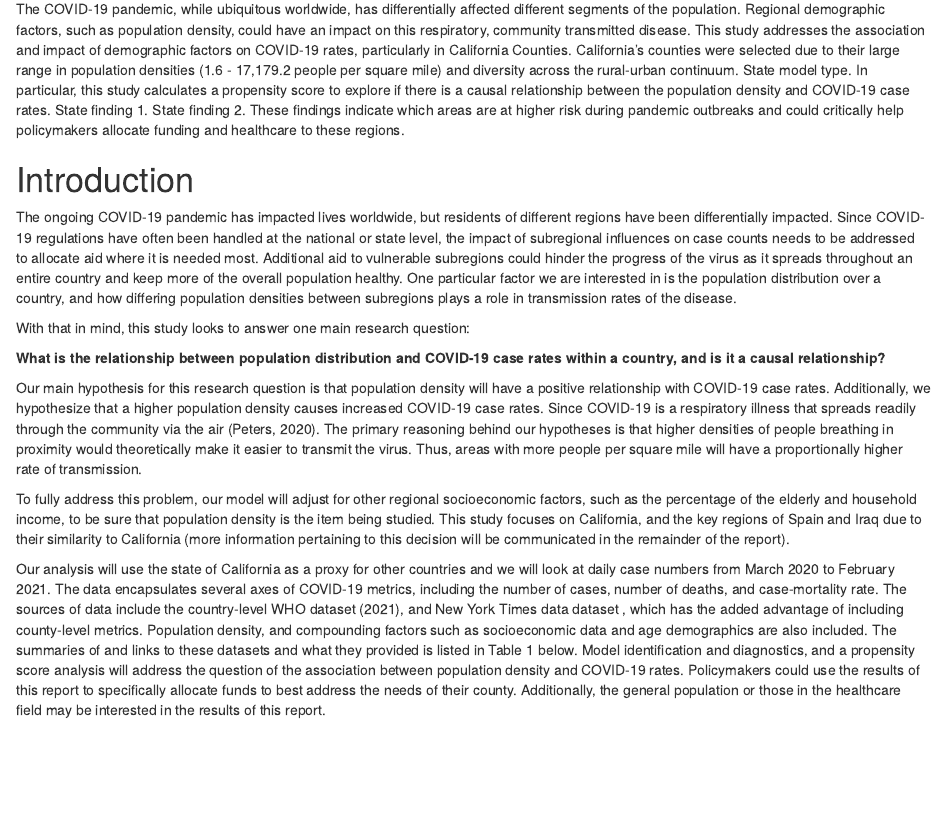
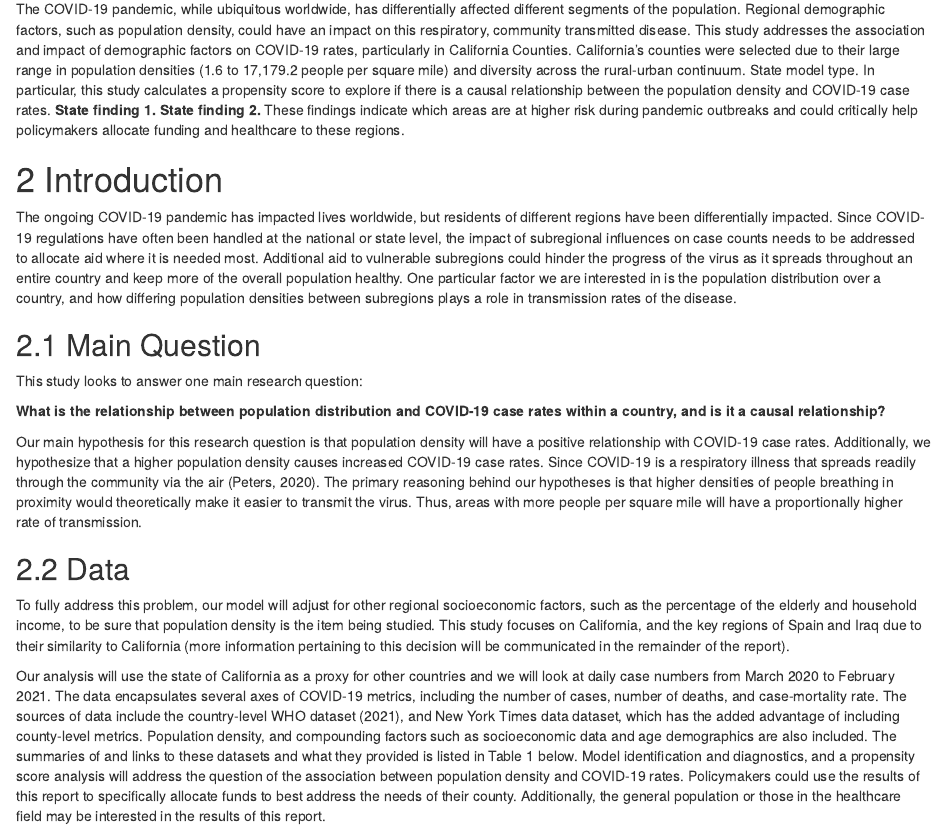
Before and after one commit to annabsta141b/Covid-Infection-and-PopDensity, an R Markdown document (Report.Rmd): the page in a window 1100 px wide, from 170 px down. Rendered offline with R 4.5, knitr and Pandoc, with nearby package versions.

Commit message:
Changes to headings

````diff
--- a/Report.Rmd
+++ b/Report.Rmd
@@ -1,6 +1,8 @@
 ---
 title: "The Effect of Population Density on COVID-19 Case Rates"
-output: html_document
+output:
+  html_document:
+    number_sections: true
 ---
 
 ```{r setup, include=FALSE}
@@ -9,22 +11,26 @@ knitr::opts_chunk$set(echo = TRUE)
 
 # Abstract
 
-The COVID-19 pandemic, while ubiquitous worldwide, has differentially affected different segments of the population. Regional demographic factors, such as population density, could have an impact on this respiratory, community transmitted disease. This study addresses the association and impact of demographic factors on COVID-19 rates, particularly in California Counties. California’s counties were selected due to their large range in population densities (1.6 - 17,179.2 people per square mile) and diversity across the rural-urban continuum. State model type. In particular, this study calculates a propensity score to explore if there is a causal relationship between the population density and COVID-19 case rates.  State finding 1. State finding 2. These findings indicate which areas are at higher risk during pandemic outbreaks and could critically help policymakers allocate funding and healthcare to these regions.
+The COVID-19 pandemic, while ubiquitous worldwide, has differentially affected different segments of the population. Regional demographic factors, such as population density, could have an impact on this respiratory, community transmitted disease. This study addresses the association and impact of demographic factors on COVID-19 rates, particularly in California Counties. California’s counties were selected due to their large range in population densities (1.6 to 17,179.2 people per square mile) and diversity across the rural-urban continuum. State model type. In particular, this study calculates a propensity score to explore if there is a causal relationship between the population density and COVID-19 case rates. **State finding 1. State finding 2.** These findings indicate which areas are at higher risk during pandemic outbreaks and could critically help policymakers allocate funding and healthcare to these regions.
 
 
 # Introduction
 
-The ongoing COVID-19 pandemic has impacted lives worldwide, but residents of different regions have been differentially impacted. Since COVID-19 regulations have often been handled at the national or state level, the impact of subregional influences on case counts needs to be addressed to allocate aid where it is needed most. Additional aid to vulnerable subregions could hinder the progress of the virus as it spreads throughout an entire country and keep more of the overall population healthy. One particular factor we are interested in is the population distribution over a country, and how differing population densities between  subregions plays a role in transmission rates of the disease.
+The ongoing COVID-19 pandemic has impacted lives worldwide, but residents of different regions have been differentially impacted. Since COVID-19 regulations have often been handled at the national or state level, the impact of subregional influences on case counts needs to be addressed to allocate aid where it is needed most. Additional aid to vulnerable subregions could hinder the progress of the virus as it spreads throughout an entire country and keep more of the overall population healthy. One particular factor we are interested in is the population distribution over a country, and how differing population densities between subregions plays a role in transmission rates of the disease.
 
-With that in mind, this study looks to answer one main research question:
+## Main Question
+
+This study looks to answer one main research question:
 
 **What is the relationship between population distribution and COVID-19 case rates within a country, and is it a causal relationship?**
 
 Our main hypothesis for this research question is that population density will have a positive relationship with COVID-19 case rates. Additionally, we hypothesize that a higher population density causes increased COVID-19 case rates. Since COVID-19 is a respiratory illness that spreads readily through the community via the air (Peters, 2020). The primary reasoning behind our hypotheses is that higher densities of people breathing in proximity would theoretically make it easier to transmit the virus. Thus, areas with more people per square mile will have a proportionally higher rate of transmission.
 
+## Data
+
 To fully address this problem, our model will adjust for other regional socioeconomic factors, such as the percentage of the elderly and household income, to be sure that population density is the item being studied. This study focuses on California, and the key regions of Spain and Iraq due to their similarity to California (more information pertaining to this decision will be communicated in the remainder of the report).
 
-Our analysis will use the state of California as a proxy for other countries and we will look at daily case numbers from March 2020 to February 2021. The data encapsulates several axes of COVID-19 metrics, including the number of cases, number of deaths, and case-mortality rate. The sources of data include the country-level WHO dataset (2021), and New York Times data dataset , which has the added advantage of including county-level metrics. Population density, and compounding factors such as socioeconomic data and age demographics are also included. The summaries of and links to these datasets and what they provided is listed in Table 1 below. Model identification and diagnostics, and a propensity score analysis will address the question of the association between population density and COVID-19 rates. Policymakers could use the results of this report to specifically allocate funds to best address the needs of their county. Additionally, the general population or those in the healthcare field may be interested in the results of this report.
+Our analysis will use the state of California as a proxy for other countries and we will look at daily case numbers from March 2020 to February 2021. The data encapsulates several axes of COVID-19 metrics, including the number of cases, number of deaths, and case-mortality rate. The sources of data include the country-level WHO dataset (2021), and New York Times data dataset, which has the added advantage of including county-level metrics. Population density, and compounding factors such as socioeconomic data and age demographics are also included. The summaries of and links to these datasets and what they provided is listed in Table 1 below. Model identification and diagnostics, and a propensity score analysis will address the question of the association between population density and COVID-19 rates. Policymakers could use the results of this report to specifically allocate funds to best address the needs of their county. Additionally, the general population or those in the healthcare field may be interested in the results of this report.
 
 
 # Background
````
